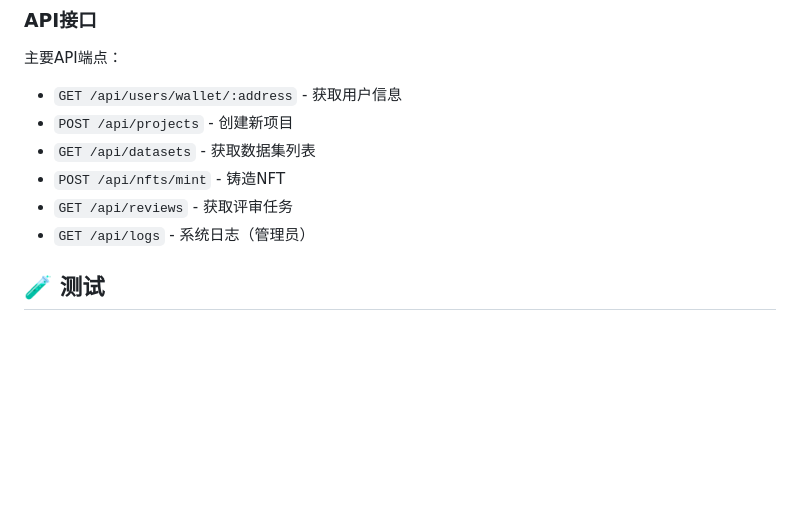
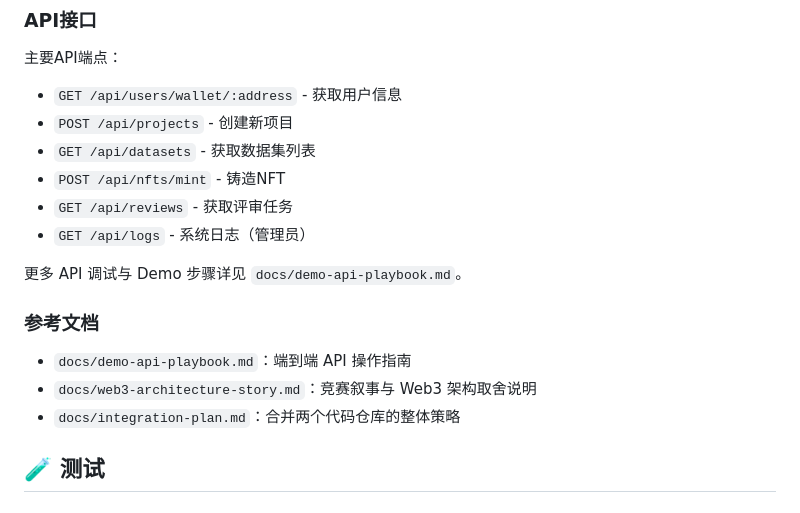
Before and after one commit to viewsunbeam/De-sci-app__Verno, a Markdown page: README.md, the part around the change printed below. Drawn GitHub-style; blank space fills up the shorter version.

Commit message:
docs: expand web3 narrative and api playbook

```diff
--- a/README.md
+++ b/README.md
@@ -247,6 +306,14 @@ npx hardhat run deployEnhancedDeSci.js --network localhost
 - `POST /api/nfts/mint` - 铸造NFT
 - `GET /api/reviews` - 获取评审任务
 - `GET /api/logs` - 系统日志（管理员）
+
+更多 API 调试与 Demo 步骤详见 `docs/demo-api-playbook.md`。
+
+### 参考文档
+
+- `docs/demo-api-playbook.md`：端到端 API 操作指南
+- `docs/web3-architecture-story.md`：竞赛叙事与 Web3 架构取舍说明
+- `docs/integration-plan.md`：合并两个代码仓库的整体策略
 
 ## 🧪 测试
 
```
Also changed, not shown: other parts of README.md (+101 -42 lines), docs/demo-api-playbook.md (added, +312 -0 lines), docs/web3-architecture-story.md (added, +99 -0 lines).
